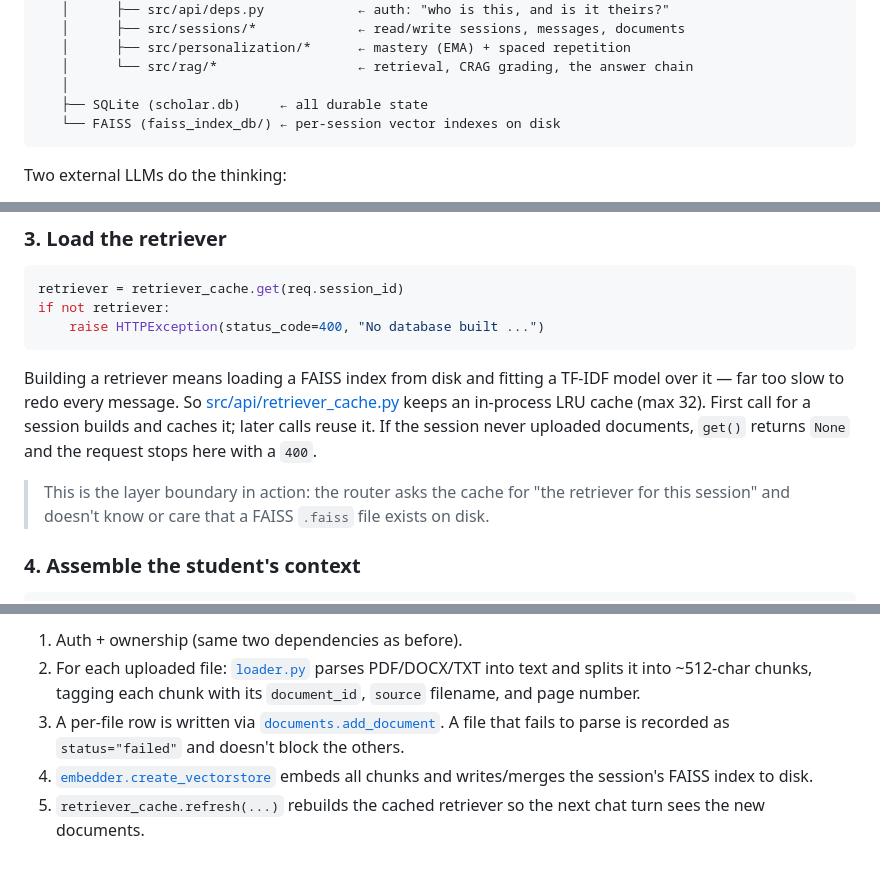
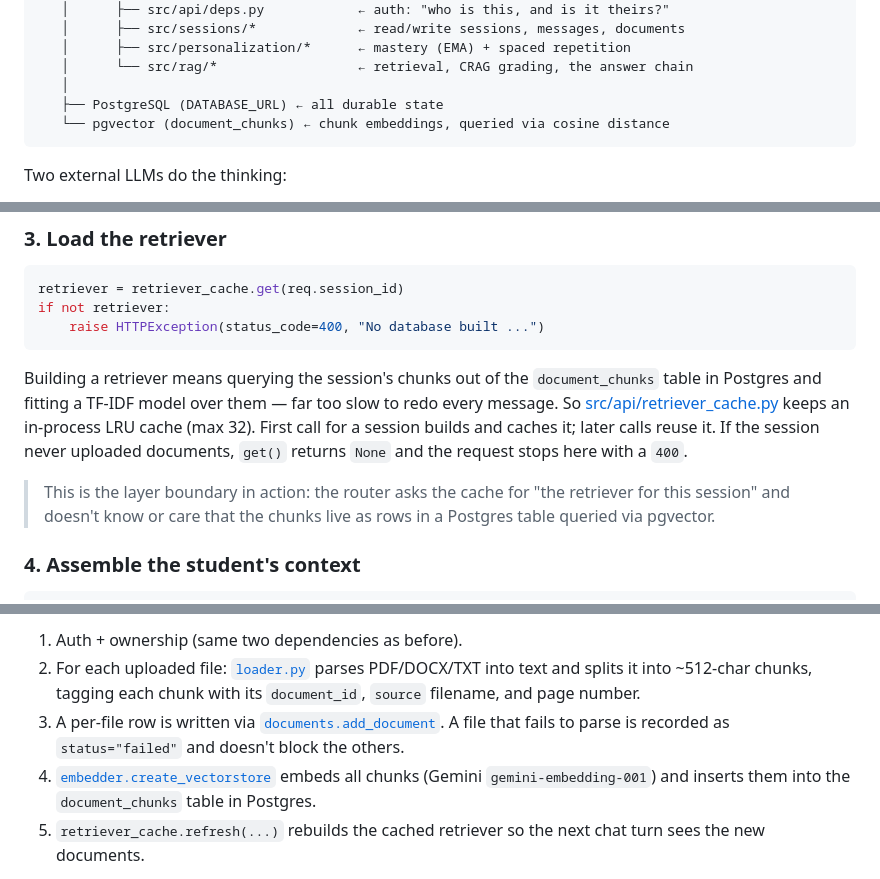
Before and after one commit to Ekansh-2004/GuruAI, a Markdown page: docs/ARCHITECTURE.md, 3 parts joined by grey strips. Drawn GitHub-style.

````diff
--- a/docs/ARCHITECTURE.md
+++ b/docs/ARCHITECTURE.md
@@ -22,8 +22,8 @@ server.py                     ← wires 11 routers together, ~60 lines, no logic
    │      ├── src/personalization/*      ← mastery (EMA) + spaced repetition
    │      └── src/rag/*                  ← retrieval, CRAG grading, the answer chain
    │
-   ├── SQLite (scholar.db)     ← all durable state
-   └── FAISS (faiss_index_db/) ← per-session vector indexes on disk
+   ├── PostgreSQL (DATABASE_URL) ← all durable state
+   └── pgvector (document_chunks) ← chunk embeddings, queried via cosine distance
 ```
 
 Two external LLMs do the thinking:
@@ -103,16 +103,16 @@ if not retriever:
     raise HTTPException(status_code=400, "No database built ...")
 ```
 
-Building a retriever means loading a FAISS index from disk and fitting a TF-IDF
-model over it — far too slow to redo every message. So
-[src/api/retriever_cache.py](../src/api/retriever_cache.py) keeps an in-process
-LRU cache (max 32). First call for a session builds and caches it; later calls
-reuse it. If the session never uploaded documents, `get()` returns `None` and the
-request stops here with a `400`.
+Building a retriever means querying the session's chunks out of the `document_chunks`
+table in Postgres and fitting a TF-IDF model over them — far too slow to redo every
+message. So [src/api/retriever_cache.py](../src/api/retriever_cache.py) keeps an
+in-process LRU cache (max 32). First call for a session builds and caches it; later
+calls reuse it. If the session never uploaded documents, `get()` returns `None` and
+the request stops here with a `400`.
 
 > This is the layer boundary in action: the router asks the cache for "the
-> retriever for this session" and doesn't know or care that a FAISS `.faiss` file
-> exists on disk.
+> retriever for this session" and doesn't know or care that the chunks live as
+> rows in a Postgres table queried via pgvector.
 
 ### 4. Assemble the student's context
 
@@ -234,8 +235,9 @@ open [src/api/routers/sessions.py](../src/api/routers/sessions.py),
 3. A per-file row is written via
    [`documents.add_document`](../src/sessions/documents.py). A file that fails to
    parse is recorded as `status="failed"` and doesn't block the others.
-4. [`embedder.create_vectorstore`](../src/rag/embedder.py) embeds all chunks and
-   writes/merges the session's FAISS index to disk.
+4. [`embedder.create_vectorstore`](../src/rag/embedder.py) embeds all chunks
+   (Gemini `gemini-embedding-001`) and inserts them into the `document_chunks`
+   table in Postgres.
 5. `retriever_cache.refresh(...)` rebuilds the cached retriever so the next chat
    turn sees the new documents.
 
````
Also changed, not shown: other parts of docs/ARCHITECTURE.md (+4 -3 lines), DEPLOY.md (deleted, +0 -153 lines), README.md (+14 -6 lines).
